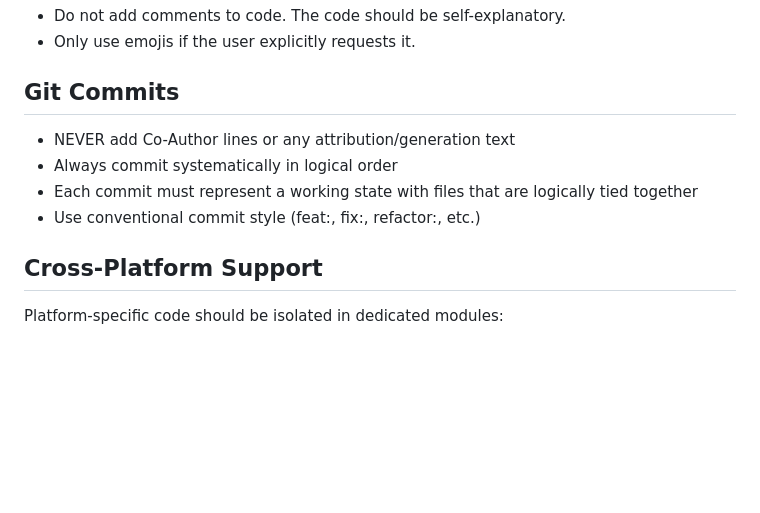
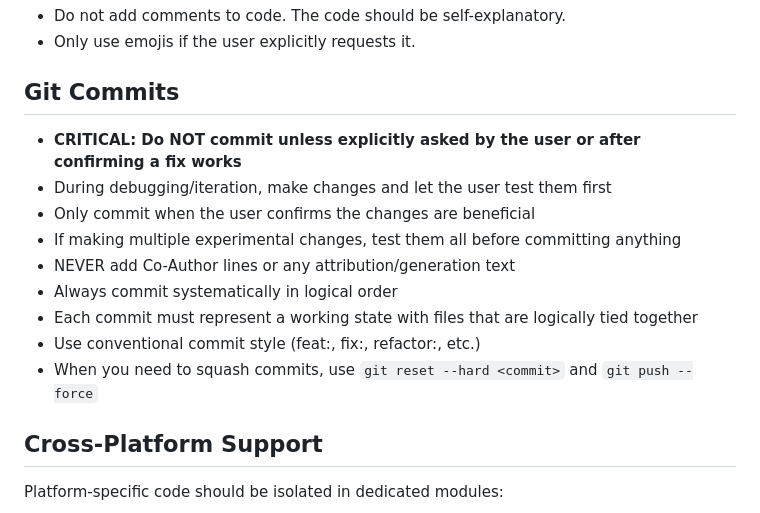
Before and after one commit to qol-tools/plugin-pointz, a Markdown page: CLAUDE.md, the part around the change. Rendered like a GitHub page; blank space fills up the shorter version.

Commit message:
docs: add guidelines about not committing during debugging

```diff
--- a/CLAUDE.md
+++ b/CLAUDE.md
@@ -11,10 +11,15 @@ Never run build or test commands (`cargo build`, `cargo test`, `flutter build`,
 
 ## Git Commits
 
+- **CRITICAL: Do NOT commit unless explicitly asked by the user or after confirming a fix works**
+- During debugging/iteration, make changes and let the user test them first
+- Only commit when the user confirms the changes are beneficial
+- If making multiple experimental changes, test them all before committing anything
 - NEVER add Co-Author lines or any attribution/generation text
 - Always commit systematically in logical order
 - Each commit must represent a working state with files that are logically tied together
 - Use conventional commit style (feat:, fix:, refactor:, etc.)
+- When you need to squash commits, use `git reset --hard <commit>` and `git push --force`
 
 ## Cross-Platform Support
 
```
